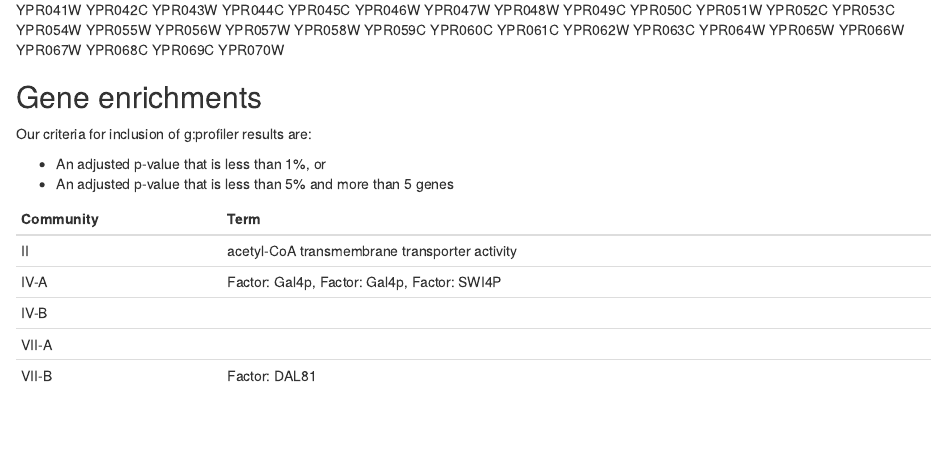
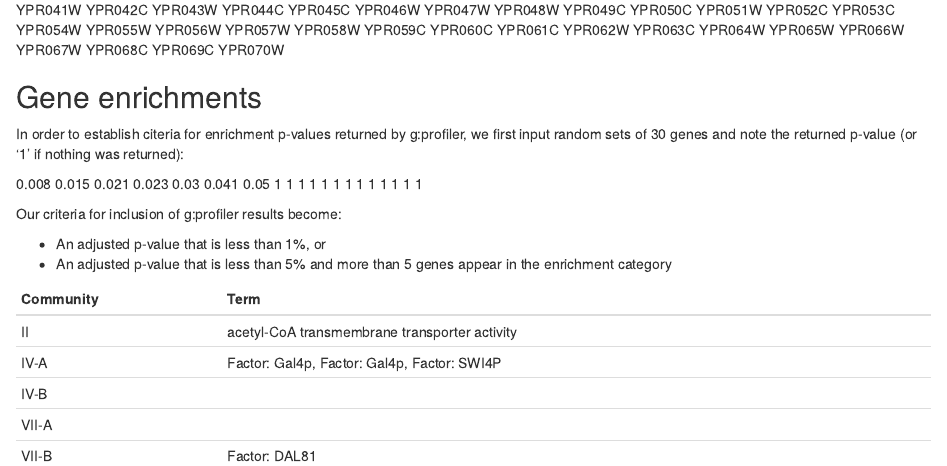
Before and after one commit to mgeorgoulopoulos/ScerSeg, an R Markdown document (r/chapters/04_Communities.Rmd): the page in a window 1100 px wide, from 7280 px down. Rendered offline with R 4.5, knitr and Pandoc, with nearby package versions; some code elsewhere in the file could not run offline.

Commit message:
Enrichment criteria

```diff
--- a/r/chapters/04_Communities.Rmd
+++ b/r/chapters/04_Communities.Rmd
@@ -232,10 +232,14 @@ YPR041W YPR042C YPR043W YPR044C YPR045C YPR046W YPR047W YPR048W YPR049C YPR050C
 
 ## Gene enrichments
 
-Our criteria for inclusion of g:profiler results are:
+In order to establish citeria for enrichment p-values returned by g:profiler, we first input random sets of 30 genes and note the returned p-value (or '1' if nothing was returned):
+
+0.008 0.015 0.021 0.023 0.03 0.041 0.05 1 1 1 1 1 1 1 1 1 1 1 1 1
+
+Our criteria for inclusion of g:profiler results become:
 
 * An adjusted p-value that is less than 1%, or
-* An adjusted p-value that is less than 5% and more than 5 genes
+* An adjusted p-value that is less than 5% and more than 5 genes appear in the enrichment category
 
 | Community		| Term												|
 |---------------|---------------------------------------------------|
```
